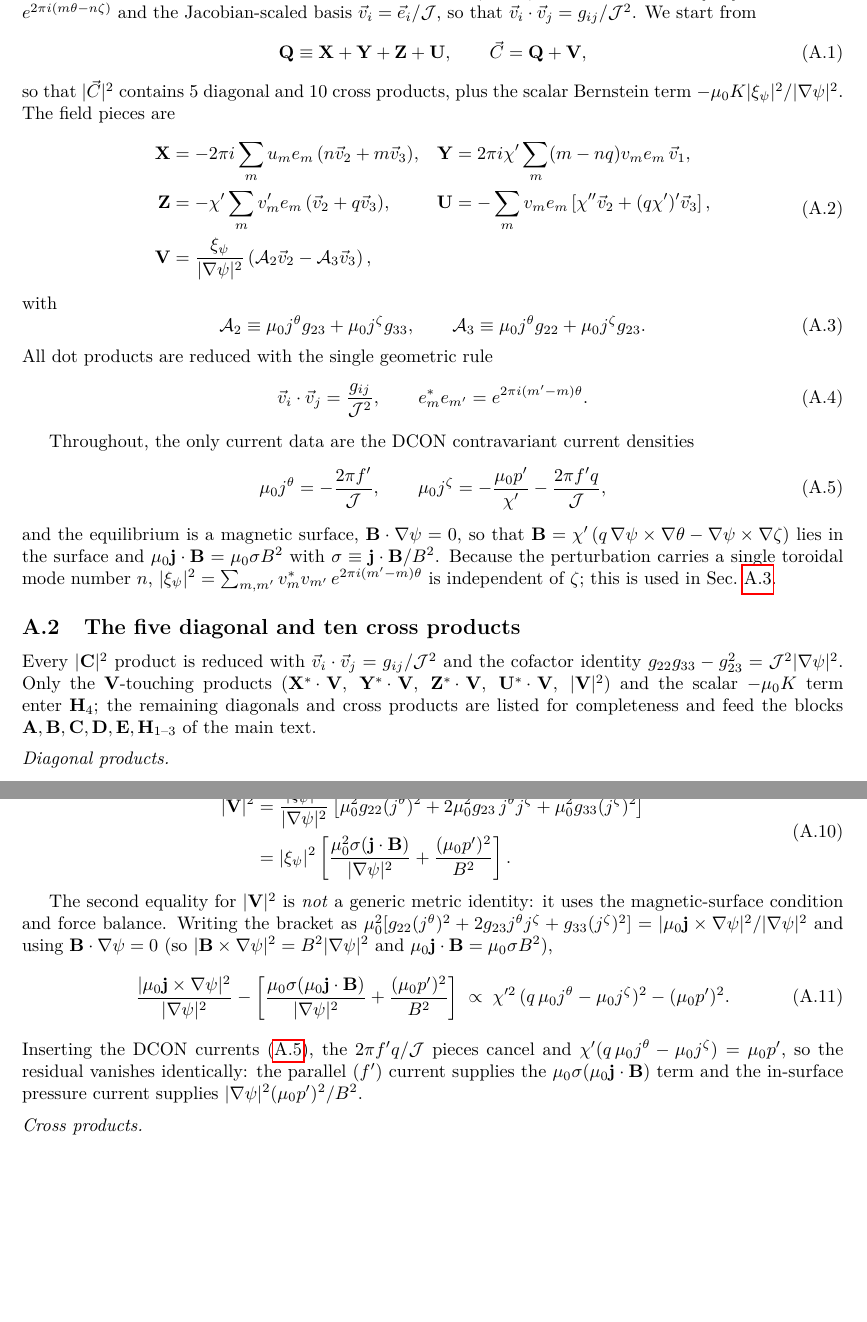
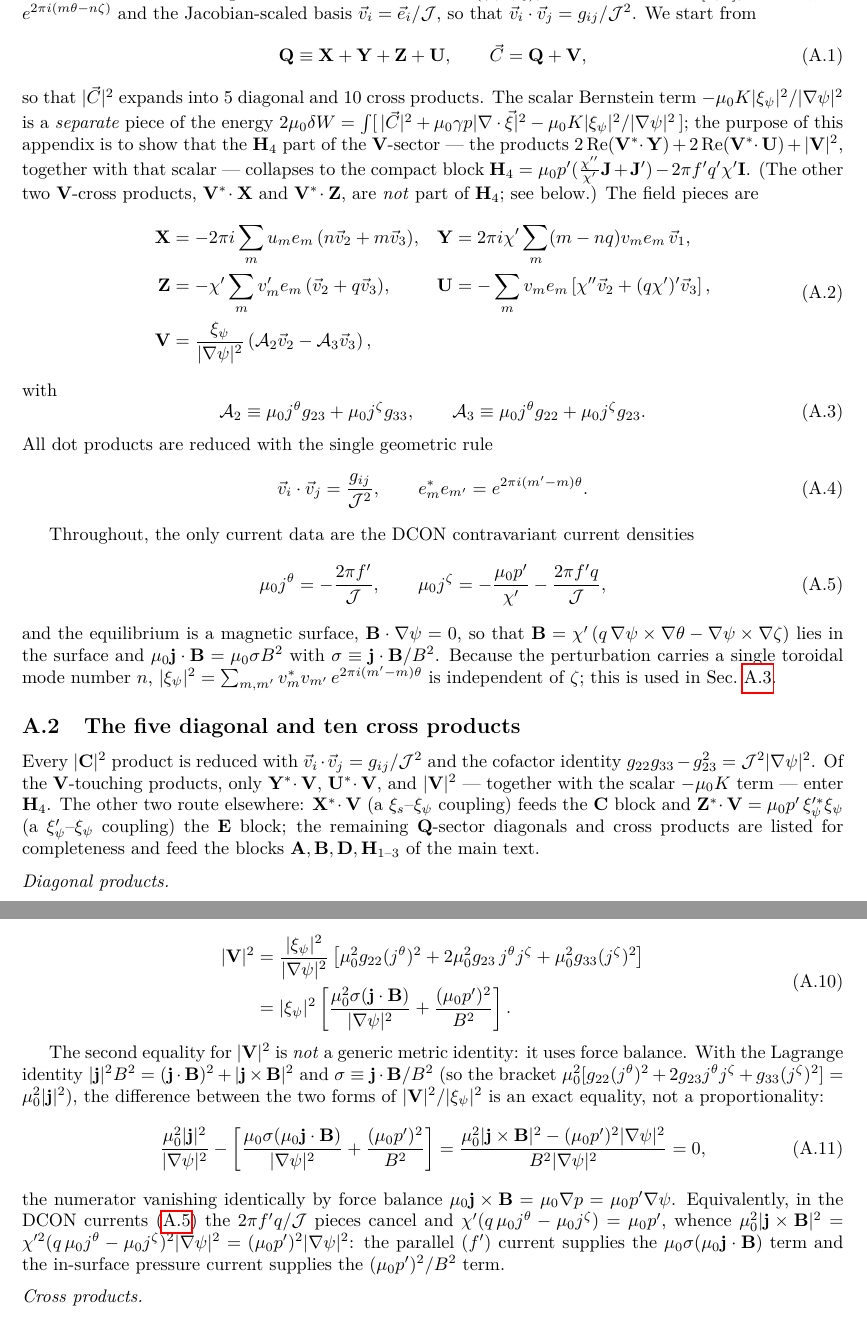
Before and after one commit to PrincetonUniversity/GPEC, a LaTeX document (docs/tex/recon/main.tex): two parts of pages 27 and 28 of 33, joined at a grey line, cut so that both start at the same text, the shorter picture padded with empty space. Compiled offline with pdfLaTeX.

Commit message:
DOCS - recon: fix H4 appendix A.2 (|V|^2 residual =, block labeling)
- A.11: replace the proportionality with an exact equality; expose the
  1/(B^2|grad psi|^2) prefactor and that the numerator vanishes by force
  balance mu0 j x B = mu0 p' grad psi.
- A.2 intro: correct which V-products enter H4. Only Y*.V, U*.V, and
  |V|^2 (with the -mu0 K scalar) form H4; X*.V feeds the C block and
  Z*.V = mu0 p' xi_psi'^* xi_psi feeds the E block.
- Remove redundant "Input Variables and Parameters" table.

Co-Authored-By: Claude Opus 4.8 <noreply@anthropic.com>
(cherry picked from commit 1ce5e3cffaf3079213dcd63e7343ea553bedae1b)

```diff
--- a/docs/tex/recon/main.tex
+++ b/docs/tex/recon/main.tex
@@ -3053,8 +3039,17 @@ $\vec v_i\cdot\vec v_j=g_{ij}/\mathcal J^2$.  We start from
 \qquad
 \vec C = \mathbf Q+\mathbf V,
 \end{equation}
-so that $|\vec C|^2$ contains $5$ diagonal and $10$ cross products, plus the
-scalar Bernstein term $-\mu_0K|\xi_\psi|^2/|\nabla\psi|^2$.
+so that $|\vec C|^2$ expands into $5$ diagonal and $10$ cross products.  The scalar
+Bernstein term $-\mu_0K|\xi_\psi|^2/|\nabla\psi|^2$ is a \emph{separate} piece of the energy
+$2\mu_0\delta W=\int[\,|\vec C|^2+\mu_0\gamma p|\nabla\cdot\vec\xi|^2-\mu_0K|\xi_\psi|^2/|\nabla\psi|^2\,]$;
+the purpose of this appendix is to show that the $\mathbf H_4$ part of the
+$\mathbf V$-sector --- the products
+$2\,\mathrm{Re}(\mathbf V^{*}\!\cdot\mathbf Y)
+ +2\,\mathrm{Re}(\mathbf V^{*}\!\cdot\mathbf U)+|\mathbf V|^2$,
+together with that scalar --- collapses to the compact block
+$\mathbf H_4=\mu_0p'(\tfrac{\chi''}{\chi'}\mathbf J+\mathbf J')-2\pi f'q'\chi'\mathbf I$.
+(The other two $\mathbf V$-cross products, $\mathbf V^{*}\!\cdot\mathbf X$ and
+$\mathbf V^{*}\!\cdot\mathbf Z$, are \emph{not} part of $\mathbf H_4$; see below.)
 The field pieces are
 \begin{equation}
 \begin{aligned}
@@ -3099,14 +3094,17 @@ $\zeta$; this is used in Sec.~\ref{app:assembly}.
 
 Every $|\mathbf C|^2$ product is reduced with
 $\vec v_i\cdot\vec v_j=g_{ij}/\mathcal J^2$ and the cofactor identity
-$g_{22}g_{33}-g_{23}^2=\mathcal J^2|\nabla\psi|^2$.  Only the
-$\mathbf V$-touching products
-($\mathbf X^*\!\cdot\mathbf V,\ \mathbf Y^*\!\cdot\mathbf V,\
-\mathbf Z^*\!\cdot\mathbf V,\ \mathbf U^*\!\cdot\mathbf V,\ |\mathbf V|^2$) and the
-scalar $-\mu_0K$ term enter $\mathbf H_4$; the remaining diagonals and cross
-products are listed for completeness and feed the blocks
-$\mathbf A,\mathbf B,\mathbf C,\mathbf D,\mathbf E,\mathbf H_{1\text{--}3}$ of the
-main text.
+$g_{22}g_{33}-g_{23}^2=\mathcal J^2|\nabla\psi|^2$.  Of the $\mathbf V$-touching
+products, only $\mathbf Y^*\!\cdot\mathbf V$, $\mathbf U^*\!\cdot\mathbf V$, and
+$|\mathbf V|^2$ --- together with the scalar $-\mu_0K$ term --- enter
+$\mathbf H_4$.  The other two route elsewhere:
+$\mathbf X^*\!\cdot\mathbf V$ (a $\xi_s$--$\xi_\psi$ coupling) feeds the
+$\mathbf C$ block and
+$\mathbf Z^*\!\cdot\mathbf V=\mu_0p'\,\xi_\psi^{\prime *}\xi_\psi$ (a
+$\xi_\psi'$--$\xi_\psi$ coupling) the $\mathbf E$ block; the remaining
+$\mathbf Q$-sector diagonals and cross products are listed for completeness and
+feed the blocks
+$\mathbf A,\mathbf B,\mathbf D,\mathbf H_{1\text{--}3}$ of the main text.
 
 \medskip\noindent\emph{Diagonal products.}
 
@@ -3168,25 +3166,29 @@ g_{22}+2q\,g_{23}+q^2 g_{33}
 \end{equation}
 
 The second equality for $|\mathbf V|^2$ is \emph{not} a generic metric identity:
-it uses the magnetic-surface condition and force balance.  Writing the bracket
-as
-$\mu_0^2[g_{22}(j^\theta)^2+2g_{23}j^\theta j^\zeta+g_{33}(j^\zeta)^2]
-=|\mu_0\mathbf j\times\nabla\psi|^2/|\nabla\psi|^2$ and using
-$\mathbf B\cdot\nabla\psi=0$ (so $|\mathbf B\times\nabla\psi|^2=B^2|\nabla\psi|^2$
-and $\mu_0\mathbf j\cdot\mathbf B=\mu_0\sigma B^2$),
-\begin{equation}
-\frac{|\mu_0\mathbf j\times\nabla\psi|^2}{|\nabla\psi|^2}
+it uses force balance.  With the Lagrange identity
+$|\mathbf j|^2B^2=(\mathbf j\cdot\mathbf B)^2+|\mathbf j\times\mathbf B|^2$ and
+$\sigma\equiv\mathbf j\cdot\mathbf B/B^2$ (so the bracket
+$\mu_0^2[g_{22}(j^\theta)^2+2g_{23}j^\theta j^\zeta+g_{33}(j^\zeta)^2]=\mu_0^2|\mathbf j|^2$),
+the difference between the two forms of $|\mathbf V|^2/|\xi_\psi|^2$ is an exact
+equality, not a proportionality:
+\begin{equation}
+\frac{\mu_0^2|\mathbf j|^2}{|\nabla\psi|^2}
 -\left[\frac{\mu_0\sigma(\mu_0\mathbf j\cdot\mathbf B)}{|\nabla\psi|^2}
 +\frac{(\mu_0p')^2}{B^2}\right]
-\;\propto\;
-\chi'^2\,(q\,\mu_0 j^\theta-\mu_0 j^\zeta)^2-(\mu_0p')^2 .
-\end{equation}
-Inserting the DCON currents~\eqref{eq:app_dconcurrents}, the
-$2\pi f'q/\mathcal J$ pieces cancel and
-$\chi'(q\,\mu_0 j^\theta-\mu_0 j^\zeta)=\mu_0p'$, so the residual vanishes
-identically: the parallel ($f'$) current supplies the
+=\frac{\mu_0^2|\mathbf j\times\mathbf B|^2-(\mu_0p')^2|\nabla\psi|^2}
+       {B^2|\nabla\psi|^2}
+=0 ,
+\end{equation}
+the numerator vanishing identically by force balance
+$\mu_0\mathbf j\times\mathbf B=\mu_0\nabla p=\mu_0 p'\nabla\psi$.  Equivalently, in
+the DCON currents~\eqref{eq:app_dconcurrents} the $2\pi f'q/\mathcal J$ pieces
+cancel and $\chi'(q\,\mu_0 j^\theta-\mu_0 j^\zeta)=\mu_0p'$, whence
+$\mu_0^2|\mathbf j\times\mathbf B|^2
+=\chi'^2(q\,\mu_0 j^\theta-\mu_0 j^\zeta)^2|\nabla\psi|^2=(\mu_0p')^2|\nabla\psi|^2$:
+the parallel ($f'$) current supplies the
 $\mu_0\sigma(\mu_0\mathbf j\cdot\mathbf B)$ term and the in-surface pressure
-current supplies $|\nabla\psi|^2(\mu_0p')^2/B^2$.
+current supplies the $(\mu_0p')^2/B^2$ term.
 
 \medskip\noindent\emph{Cross products.}
 
```
Also changed, not shown: docs/tex/recon/main.tex (14 more changed lines).
